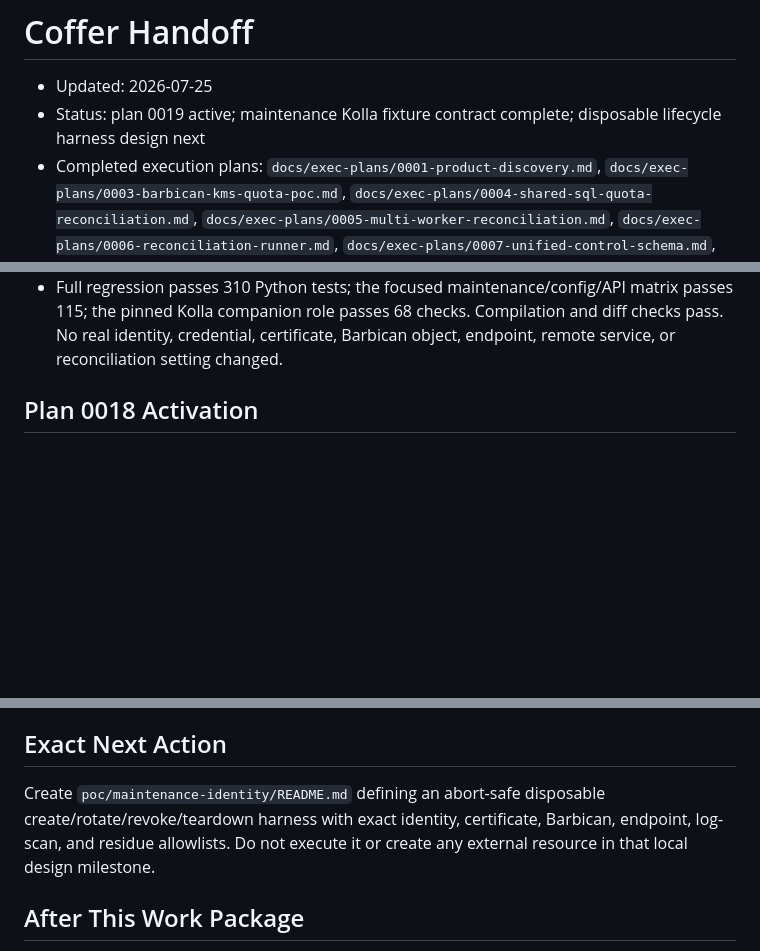
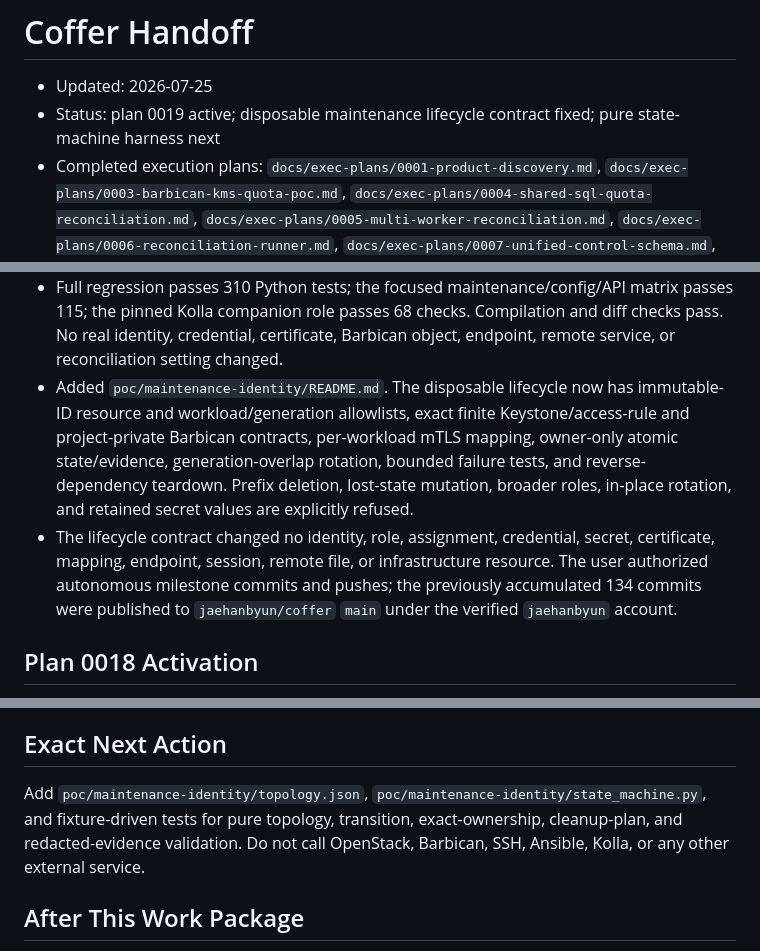
Before and after one commit to jaehanbyun/coffer, a Markdown page: .codex/state/HANDOFF.md, 3 parts joined by grey strips. Rendered like a GitHub page; blank space fills up the shorter version.

```diff
--- a/.codex/state/HANDOFF.md
+++ b/.codex/state/HANDOFF.md
@@ -1,8 +1,8 @@
 # Coffer Handoff
 
 - Updated: 2026-07-25
-- Status: plan 0019 active; maintenance Kolla fixture contract complete;
-  disposable lifecycle harness design next
+- Status: plan 0019 active; disposable maintenance lifecycle contract fixed;
+  pure state-machine harness next
 - Completed execution plans: `docs/exec-plans/0001-product-discovery.md`, `docs/exec-plans/0003-barbican-kms-quota-poc.md`, `docs/exec-plans/0004-shared-sql-quota-reconciliation.md`, `docs/exec-plans/0005-multi-worker-reconciliation.md`, `docs/exec-plans/0006-reconciliation-runner.md`, `docs/exec-plans/0007-unified-control-schema.md`, `docs/exec-plans/0008-existing-content-inventory.md`, `docs/exec-plans/0009-transactional-inventory-import.md`, `docs/exec-plans/0010-post-import-ledger-comparison.md`, `docs/exec-plans/0011-authenticated-live-inventory-comparison.md`, `docs/exec-plans/0012-synthetic-inventory-scale-characterization.md`, `docs/exec-plans/0013-kolla-deployment-topology.md`, `docs/exec-plans/0014-kolla-runtime-images.md`, `docs/exec-plans/0015-kolla-ansible-operator-role.md`, `docs/exec-plans/0016-kolla-aio-end-to-end.md`, `docs/exec-plans/0017-production-image-remediation.md`, `docs/exec-plans/0018-kolla-multinode-ha-pilot.md`
 - Superseded execution plan: `docs/exec-plans/0002-thin-vertical-poc.md`
 - Active execution plan: `docs/exec-plans/0019-stage6-production-promotion.md`
@@ -118,6 +118,18 @@ release contains it yet.
   matrix passes 115; the pinned Kolla companion role passes 68 checks.
   Compilation and diff checks pass. No real identity, credential, certificate,
   Barbican object, endpoint, remote service, or reconciliation setting changed.
+- Added `poc/maintenance-identity/README.md`. The disposable lifecycle now has
+  immutable-ID resource and workload/generation allowlists, exact finite
+  Keystone/access-rule and project-private Barbican contracts, per-workload
+  mTLS mapping, owner-only atomic state/evidence, generation-overlap rotation,
+  bounded failure tests, and reverse-dependency teardown. Prefix deletion,
+  lost-state mutation, broader roles, in-place rotation, and retained secret
+  values are explicitly refused.
+- The lifecycle contract changed no identity, role, assignment, credential,
+  secret, certificate, mapping, endpoint, session, remote file, or
+  infrastructure resource. The user authorized autonomous milestone commits
+  and pushes; the previously accumulated 134 commits were published to
+  `jaehanbyun/coffer` `main` under the verified `jaehanbyun` account.
 
 ## Plan 0018 Activation
 
@@ -1844,10 +1856,11 @@ release contains it yet.
 
 ## Exact Next Action
 
-Create `poc/maintenance-identity/README.md` defining an abort-safe disposable
-create/rotate/revoke/teardown harness with exact identity, certificate,
-Barbican, endpoint, log-scan, and residue allowlists. Do not execute it or
-create any external resource in that local design milestone.
+Add `poc/maintenance-identity/topology.json`,
+`poc/maintenance-identity/state_machine.py`, and fixture-driven tests for pure
+topology, transition, exact-ownership, cleanup-plan, and redacted-evidence
+validation. Do not call OpenStack, Barbican, SSH, Ansible, Kolla, or any other
+external service.
 
 ## After This Work Package
 
```
Also changed, not shown: docs/exec-plans/0019-stage6-production-promotion.md (+28 -0 lines), poc/maintenance-identity/README.md (added, +263 -0 lines).
